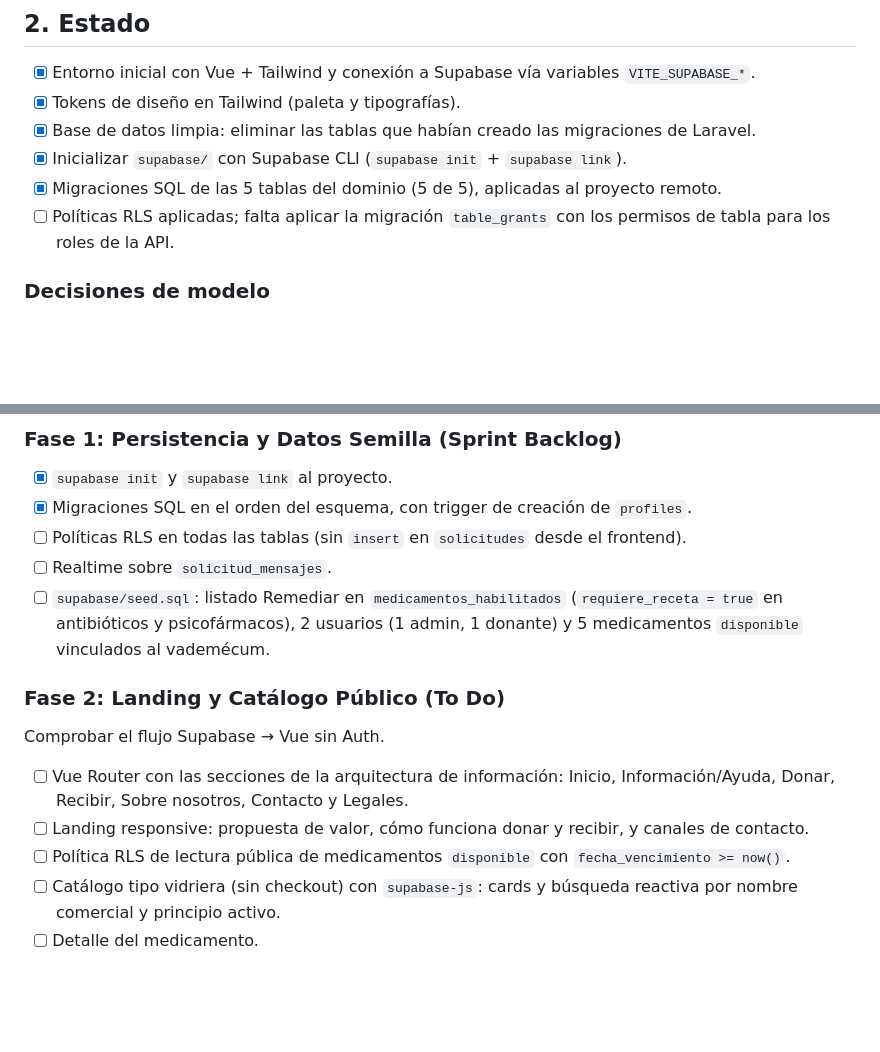
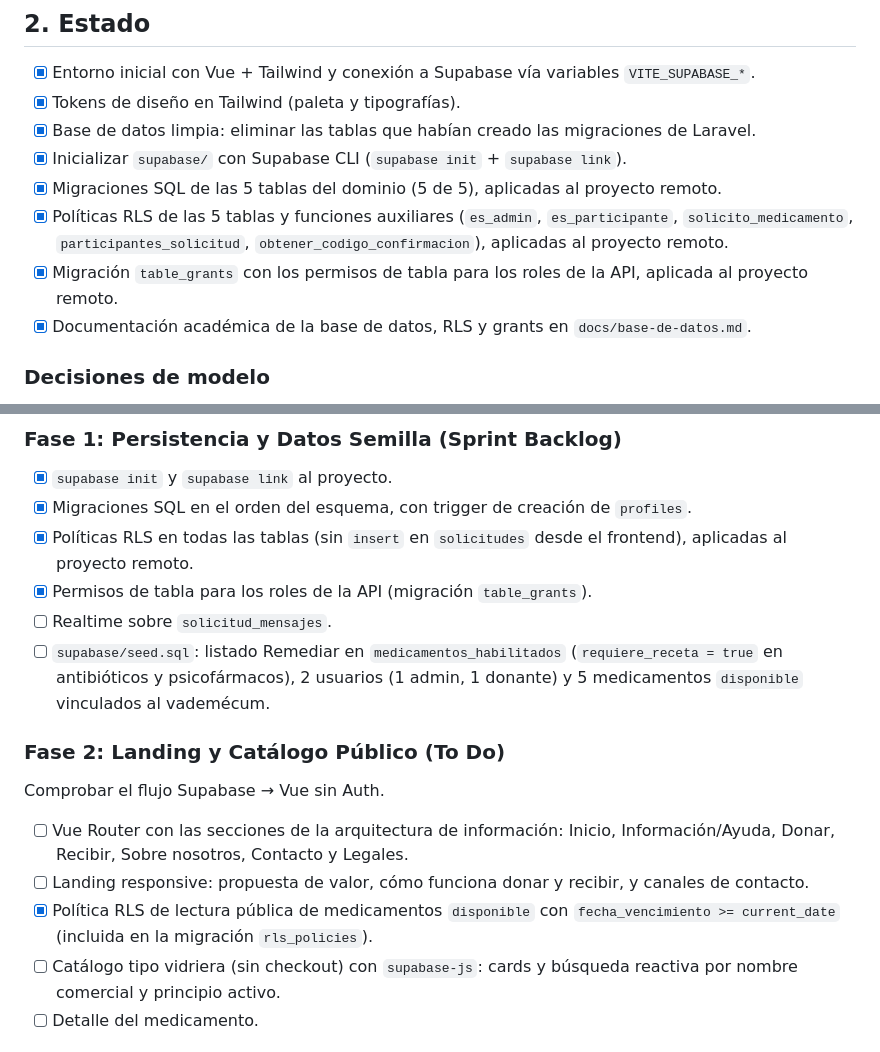
Before and after one commit to Galleee2002/Ecofarma-Final, a Markdown page: ROADMAP.md, 2 parts joined by grey strips. Drawn GitHub-style; blank space fills up the shorter version.

```diff
--- a/ROADMAP.md
+++ b/ROADMAP.md
@@ -22,7 +22,9 @@ Se abandonó Laravel: el frontend consume Supabase directo con `supabase-js` y R
 - [x] Base de datos limpia: eliminar las tablas que habían creado las migraciones de Laravel.
 - [x] Inicializar `supabase/` con Supabase CLI (`supabase init` + `supabase link`).
 - [x] Migraciones SQL de las 5 tablas del dominio (5 de 5), aplicadas al proyecto remoto.
-- [ ] Políticas RLS aplicadas; falta aplicar la migración `table_grants` con los permisos de tabla para los roles de la API.
+- [x] Políticas RLS de las 5 tablas y funciones auxiliares (`es_admin`, `es_participante`, `solicito_medicamento`, `participantes_solicitud`, `obtener_codigo_confirmacion`), aplicadas al proyecto remoto.
+- [x] Migración `table_grants` con los permisos de tabla para los roles de la API, aplicada al proyecto remoto.
+- [x] Documentación académica de la base de datos, RLS y grants en `docs/base-de-datos.md`.
 
 ### Decisiones de modelo
 
@@ -163,7 +165,8 @@ Tareas tomadas del tablero de Trello (Sprint Backlog, To Do y Backlog), adaptada
 
 - [x] `supabase init` y `supabase link` al proyecto.
 - [x] Migraciones SQL en el orden del esquema, con trigger de creación de `profiles`.
-- [ ] Políticas RLS en todas las tablas (sin `insert` en `solicitudes` desde el frontend).
+- [x] Políticas RLS en todas las tablas (sin `insert` en `solicitudes` desde el frontend), aplicadas al proyecto remoto.
+- [x] Permisos de tabla para los roles de la API (migración `table_grants`).
 - [ ] Realtime sobre `solicitud_mensajes`.
 - [ ] `supabase/seed.sql`: listado Remediar en `medicamentos_habilitados` (`requiere_receta = true` en antibióticos y psicofármacos), 2 usuarios (1 admin, 1 donante) y 5 medicamentos `disponible` vinculados al vademécum.
 
@@ -173,7 +176,7 @@ Comprobar el flujo Supabase → Vue sin Auth.
 
 - [ ] Vue Router con las secciones de la arquitectura de información: Inicio, Información/Ayuda, Donar, Recibir, Sobre nosotros, Contacto y Legales.
 - [ ] Landing responsive: propuesta de valor, cómo funciona donar y recibir, y canales de contacto.
-- [ ] Política RLS de lectura pública de medicamentos `disponible` con `fecha_vencimiento >= now()`.
+- [x] Política RLS de lectura pública de medicamentos `disponible` con `fecha_vencimiento >= current_date` (incluida en la migración `rls_policies`).
 - [ ] Catálogo tipo vidriera (sin checkout) con `supabase-js`: cards y búsqueda reactiva por nombre comercial y principio activo.
 - [ ] Detalle del medicamento.
 
```
Also changed, not shown: docs/base-de-datos.md (added, +322 -0 lines).
